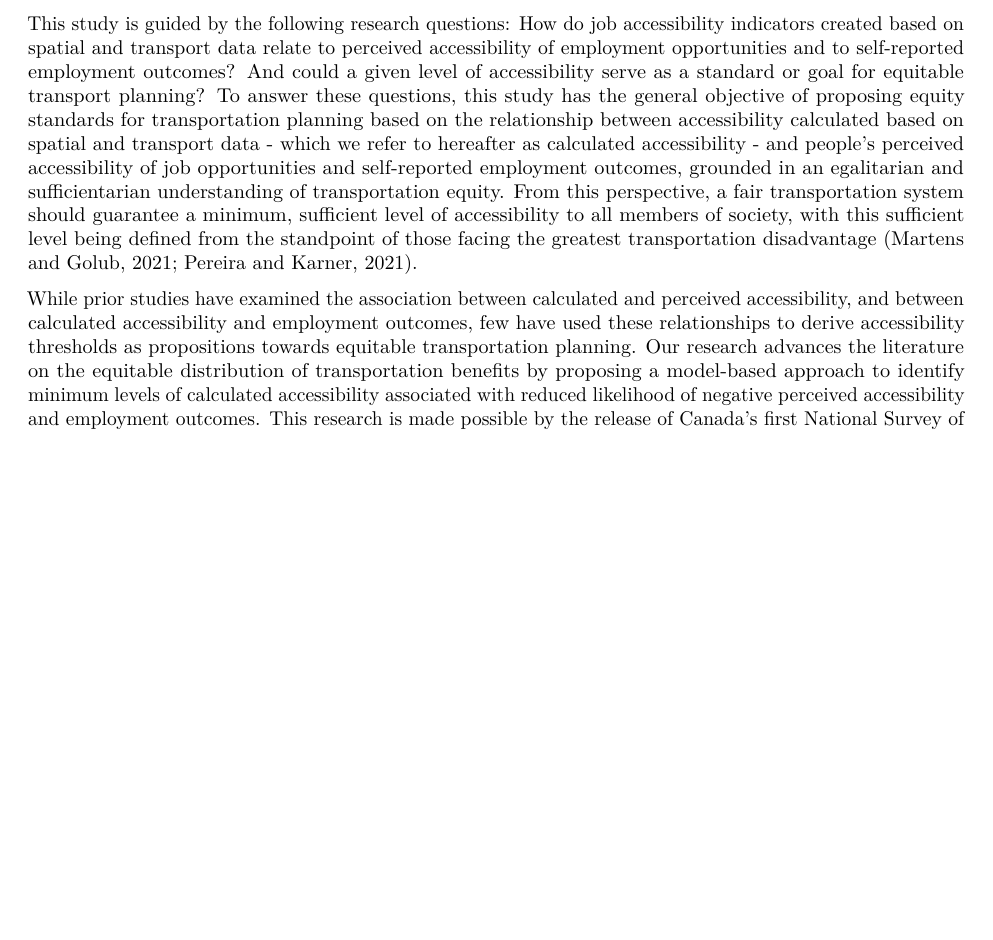
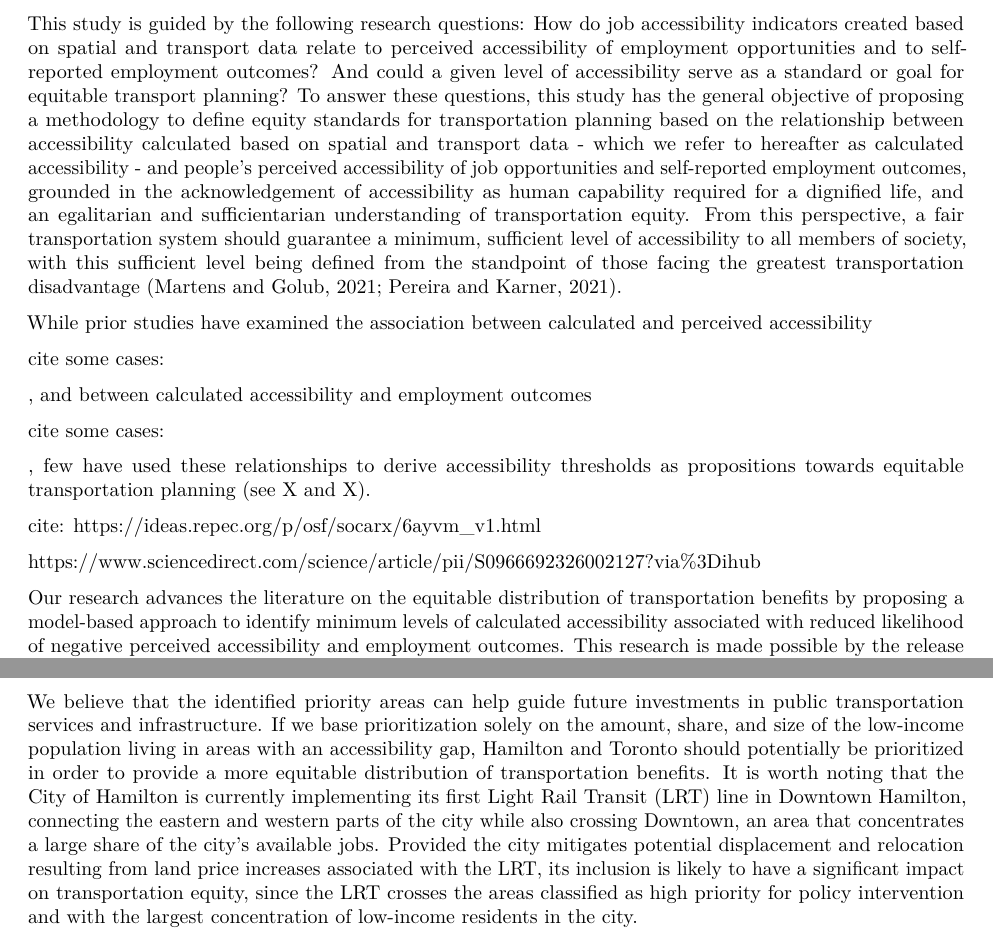
Before and after one commit to dias-bruno/NSTP, an R Markdown document (manuscript/01-review-manuscript.Rmd): part of page 2 of 28 before the commit and two parts of pages 2 and 19 of 28 after it, the two joined at a grey line, cut so that both start at the same text, the shorter picture padded with empty space. Rendered offline with R 4.5, knitr and Pandoc, then LaTeX, with nearby package versions; drawn as R Markdown's standard PDF in place of the format the file asks for; some code elsewhere in the file could not run offline.

Commit message:
continuing paper review

```diff
--- a/manuscript/01-review-manuscript.Rmd
+++ b/manuscript/01-review-manuscript.Rmd
@@ -188,7 +188,22 @@ reach employment opportunities within ideal commuting times. Combined, this
 results in a gap in the development and implementation of accessibility standards
 to ensure equity in transportation planning and policy.
 
-This study is guided by the following research questions: How do job accessibility indicators created based on spatial and transport data relate to perceived accessibility of employment opportunities and to self-reported employment outcomes? And could a given level of accessibility serve as a standard or goal for equitable transport planning? To answer these questions, this study has the general objective of proposing equity standards for transportation planning based on the relationship between accessibility calculated based on spatial and transport data - which we refer to hereafter as calculated accessibility - and people's perceived accessibility of job opportunities and self-reported employment outcomes, grounded in an egalitarian and sufficientarian understanding of transportation equity. From this perspective, a fair transportation system should guarantee a minimum, sufficient level of accessibility to all members of society, with this sufficient level being defined from the standpoint of those facing the greatest transportation disadvantage (Martens and Golub, 2021; Pereira and Karner, 2021).
-
-While prior studies have examined the association between calculated and perceived accessibility, and between calculated accessibility and employment outcomes, few have used these relationships to derive accessibility thresholds as propositions towards equitable transportation planning. Our research advances the literature on the equitable distribution of transportation benefits by proposing a model-based approach to identify
+This study is guided by the following research questions: How do job accessibility indicators created based on spatial and transport data relate to perceived accessibility of employment opportunities and to self-reported employment outcomes? And could a given level of accessibility serve as a standard or goal for equitable transport planning? To answer these questions, this study has the general objective of proposing a methodology to define equity standards for transportation planning based on the relationship between accessibility calculated based on spatial and transport data - which we refer to hereafter as calculated accessibility - and people's perceived accessibility of job opportunities and self-reported employment outcomes, grounded in the acknowledgement of accessibility as human capability required for a dignified life, and an egalitarian and sufficientarian understanding of transportation equity. From this perspective, a fair transportation system should guarantee a minimum, sufficient level of accessibility to all members of society, with this sufficient level being defined from the standpoint of those facing the greatest transportation disadvantage (Martens and Golub, 2021; Pereira and Karner, 2021).
+
+While prior studies have examined the association between calculated and perceived accessibility
+
+cite some cases:
+
+, and between calculated accessibility and employment outcomes
+
+cite some cases:
+
+, few have used these relationships to derive accessibility thresholds as propositions towards equitable transportation planning (see X and X).
+
+cite:
+https://ideas.repec.org/p/osf/socarx/6ayvm_v1.html
+
+https://www.sciencedirect.com/science/article/pii/S0966692326002127?via%3Dihub
+
+Our research advances the literature on the equitable distribution of transportation benefits by proposing a model-based approach to identify
 minimum levels of calculated accessibility associated with reduced likelihood of negative perceived accessibility and employment outcomes. This research is made possible by the release of
@@ -1323,3 +1338,4 @@ knitr::include_graphics(paste0(figures_diretorio,"geographical_priorities_LIMAT.
+We believe that the identified priority areas can help guide future investments in public transportation services and infrastructure. If we base prioritization solely on the amount, share, and size of the low-income population living in areas with an accessibility gap, Hamilton and Toronto should potentially be prioritized in order to provide a more equitable distribution of transportation benefits. It is worth noting that the City of Hamilton is currently implementing its first Light Rail Transit (LRT) line in Downtown Hamilton, connecting the eastern and western parts of the city while also crossing Downtown, an area that concentrates a large share of the city's available jobs. Provided the city mitigates potential displacement and relocation resulting from land price increases associated with the LRT, its inclusion is likely to have a significant impact on transportation equity, since the LRT crosses the areas classified as high priority for policy intervention and with the largest concentration of low-income residents in the city.
 
 # Critical analysis and limitations
 
```
Also changed, not shown: manuscript/01-review-manuscript.Rmd (16 more changed lines), 1 other file.
